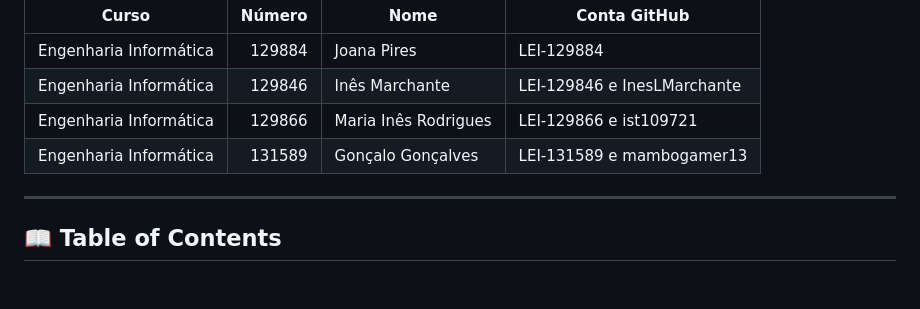
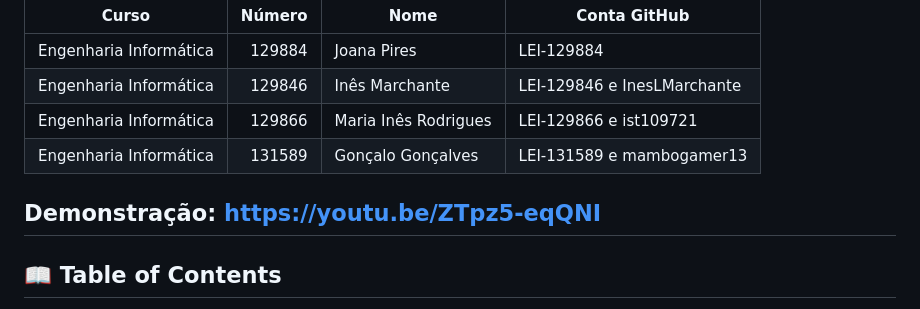
Before and after one commit to LEI-131589/Battleship2, a Markdown page: README.md, the part around the change. Rendered like a GitHub page; blank space fills up the shorter version.

Commit message:
Update README.md - vídeo youtube

```diff
--- a/README.md
+++ b/README.md
@@ -17,6 +17,7 @@ Grupo TP05_LEI-6
 | Engenharia Informática | 129866 | Maria Inês Rodrigues | LEI-129866 e ist109721
 | Engenharia Informática | 131589 | Gonçalo Gonçalves | LEI-131589 e mambogamer13
 
+Demonstração: https://youtu.be/ZTpz5-eqQNI
 ---
 
 ## 📖 Table of Contents
```
